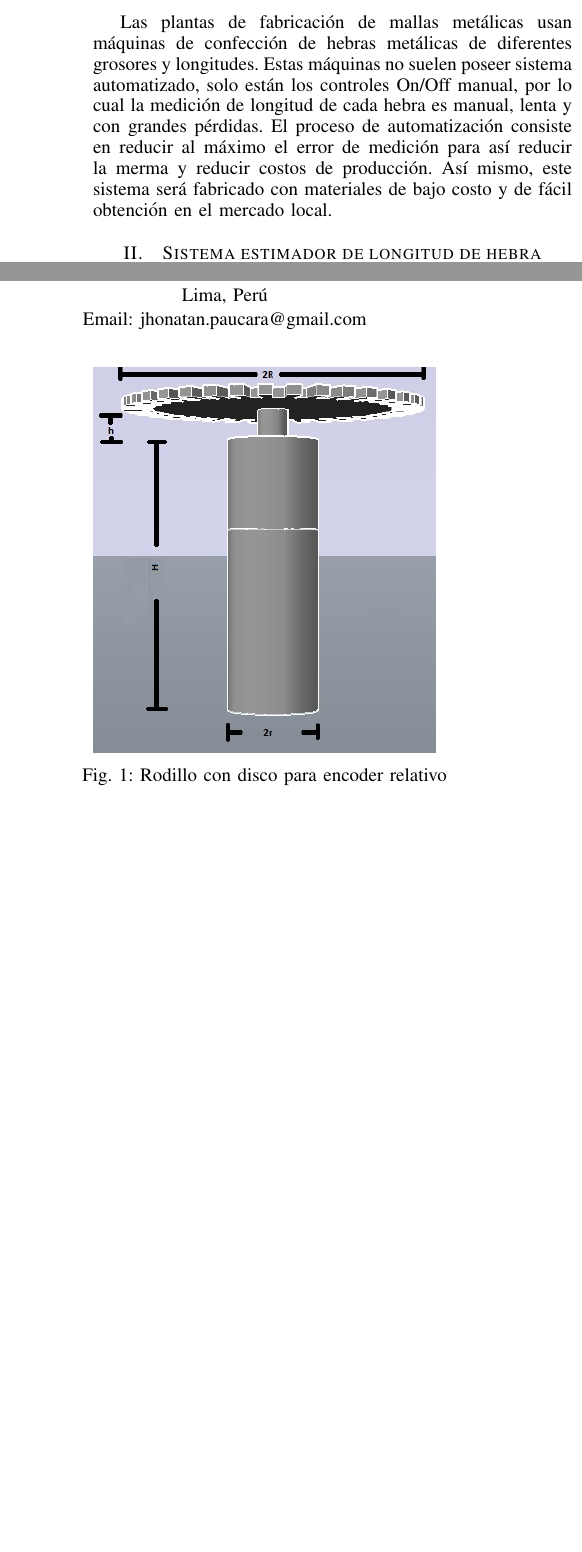
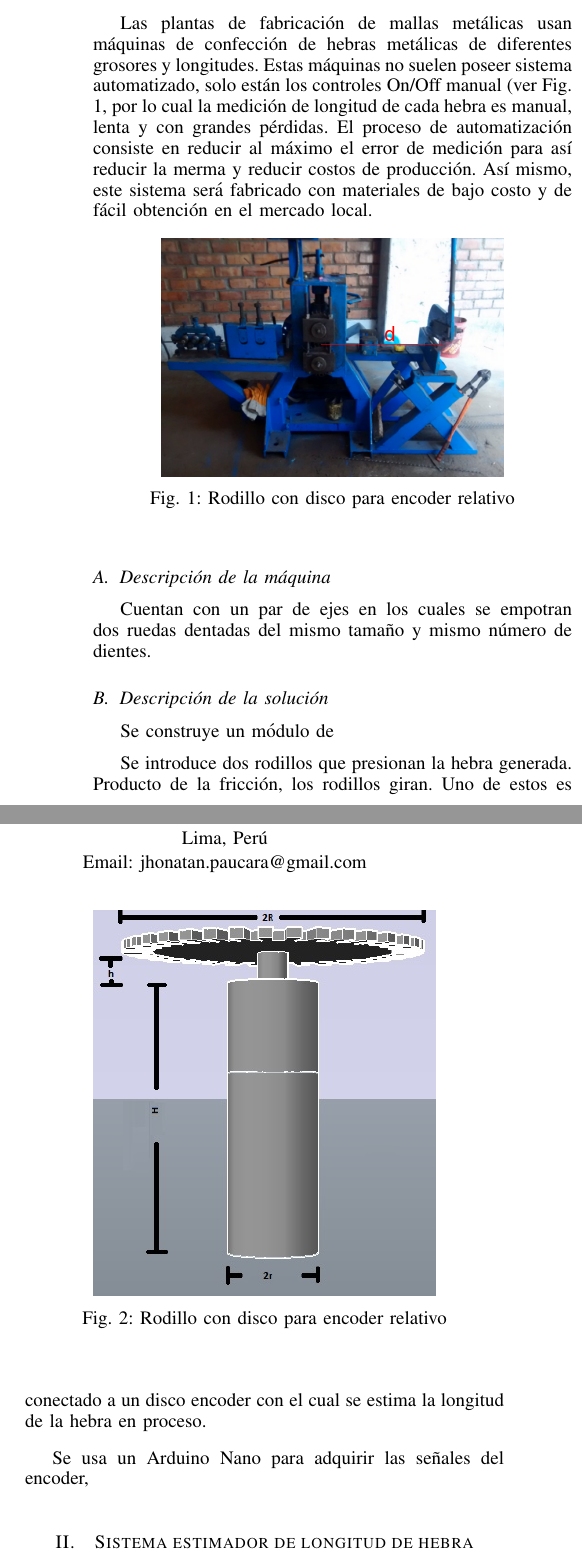
Before and after one commit to kranfix/ssm, a LaTeX paper (latex/wiremesh_counter/main_conf.tex, which reads latex/wiremesh_counter/intro.tex): two parts of the columns of page 1 of 4, joined at a grey line, cut so that both start at the same text, the shorter picture padded with empty space. Compiled offline with pdfLaTeX.

Commit message:
latex: introducción ahora es un subfile

```diff
--- /dev/null
+++ b/latex/wiremesh_counter/intro.tex
@@ -0,0 +1,39 @@
+\documentclass[main_conf.tex]{subfiles}
+
+\begin{document}
+
+Las plantas de fabricación de mallas metálicas usan máquinas de
+confección de hebras metálicas de diferentes grosores y
+longitudes. Estas máquinas no suelen poseer sistema
+automatizado, solo están los controles On/Off manual (ver Fig.
+\ref{maquina_a_automatizar}, por lo cual la medición de longitud
+de cada hebra es manual, lenta y con grandes pérdidas. El proceso
+de automatización consiste en reducir al máximo el error de medición
+para así reducir la merma y reducir costos de producción. Así mismo,
+este sistema será fabricado con materiales de bajo costo y de fácil
+obtención en el mercado local.
+
+\begin{figure}[h]
+  \centering
+  %\includegraphics[width=2.5in]{../img/maquina_a_automatizar.jpg}
+  \includegraphics[width=2.5in]{../img/distancia_inicial.png}
+  \caption{Rodillo con disco para encoder relativo}
+  \label{maquina_a_automatizar}
+\end{figure}
+
+\subsection{Descripción de la máquina}
+Cuentan con un par de ejes en los cuales se empotran dos ruedas dentadas
+del mismo tamaño y mismo número de dientes.
+
+\subsection{Descripción de la solución}
+Se construye un módulo de
+
+Se introduce dos rodillos que presionan la hebra generada. Producto de
+la fricción, los rodillos giran. Uno de estos es conectado a un disco
+encoder con el cual se estima la longitud de la hebra en proceso.
+
+Se usa un Arduino Nano para adquirir las señales del encoder,
+
+
+
+\end{document}
--- a/latex/wiremesh_counter/main_conf.tex
+++ b/latex/wiremesh_counter/main_conf.tex
@@ -89,39 +87,24 @@ The abstract goes here.
 \IEEEpeerreviewmaketitle
 
 \section{Introduction}
-Las plantas de fabricación de mallas metálicas usan máquinas de
-confección de hebras metálicas de diferentes grosores y
-longitudes. Estas máquinas no suelen poseer sistema
-automatizado, solo están los controles On/Off manual, por lo
-cual la medición de longitud de cada hebra es manual, lenta y con
-grandes pérdidas. El proceso de automatización
-consiste en reducir al máximo el error de medición para así
-reducir la merma y reducir costos de producción. Así mismo, este
-sistema será fabricado con materiales de bajo costo y de fácil
-obtención en el mercado local.
+\subfile{intro}
 
 \section{Sistema estimador de longitud de hebra metálica}
-
 \subfile{sistema_estimador_hebra_metalica}
 
 \section{Caja eléctrica a modificar}
-
 \subfile{caja_electrica}
 
 \section{Interfaz de configuración y supervisión}
-
 \subfile{interfaz_conf_supervision}
 
 \section{Conclusiones}
-
 The conclusion goes here.
 
 % conference papers do not normally have an appendix
-
 % use section* for acknowledgement
 
 \section{Desarrollo y alcances futuros}
-
 \subfile{desarrollo_y_alcance_futuro}
 
 \end{document}
```
Also changed, not shown: latex/wiremesh_counter/main_conf.tex (16 more changed lines). Lines whose indentation alone changed are shown as unchanged.
